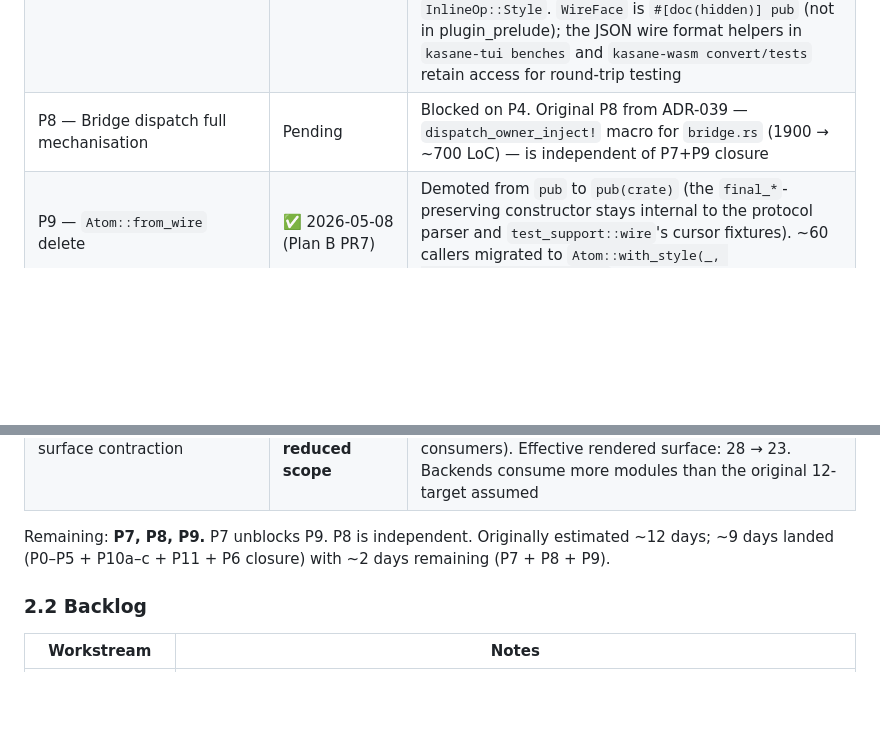
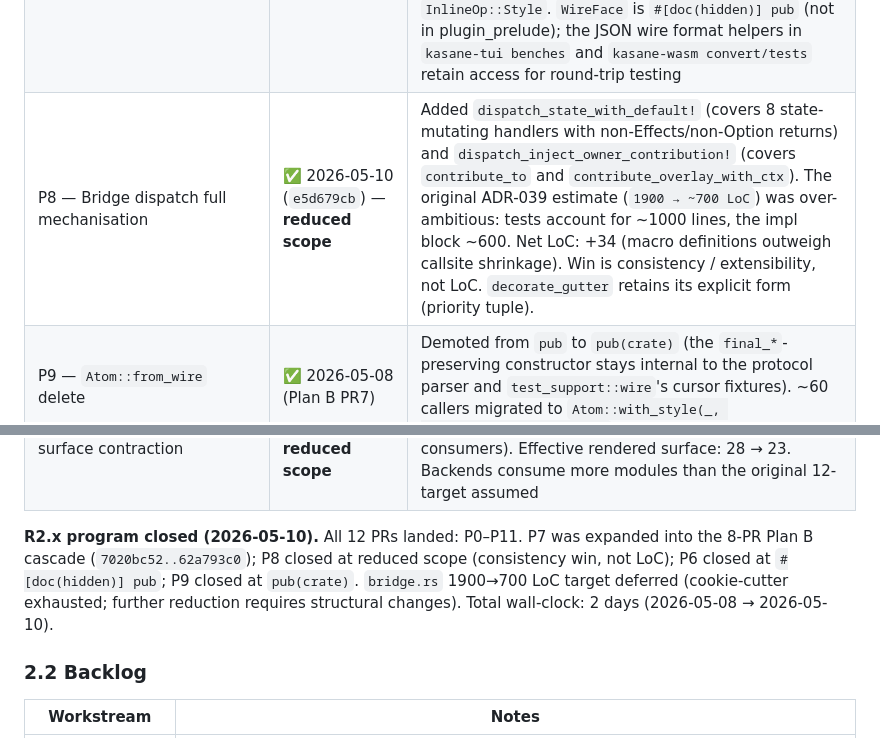
Before and after one commit to Yus314/kasane, a Markdown page: docs/roadmap.md, 2 parts joined by grey strips. GitHub-like rendering; blank space fills up the shorter version.

Commit message:
docs+memory: mark R2.x program closed (P8 reduced scope, plan B P7/P9)
P8 lands at reduced scope; the original `bridge.rs 1900 → ~700 LoC`
target was over-ambitious (1000 lines are tests, ~150 reducible
cookie-cutter exhausted). Win is consistency / future extensibility,
not LoC.

R2.x program total: 12 PRs across 2 days (2026-05-08 → 2026-05-10).
P7 expanded into the 8-PR Plan B cascade.

Co-Authored-By: Claude Opus 4.7 (1M context) <noreply@anthropic.com>

```diff
--- a/docs/roadmap.md
+++ b/docs/roadmap.md
@@ -110,14 +110,14 @@ to:
 | P5 — `PluginCapabilities` bitflag scope reduction | ✅ 2026-05-08 (`8245a3cc`) | Dropped unused `VIRTUAL_EDIT` and `TEXT_INPUT_PRE_DISPATCH` bits |
 | P6 — `PluginBackend` visibility tightening | ✅ 2026-05-08 — **closed at `#[doc(hidden)] pub`** | Already achieved by P3 (`traits.rs:128`). True `pub(crate)` is not viable: `kasane-wasm::adapter`, `kasane-tui::event_handler`, `kasane`'s 4 builtins, `kasane-macros` proc macro, and `locked_wasm_provider`'s factory all hold `impl PluginBackend` / `dyn PluginBackend` outside `kasane-core`. `pub(crate)` would require migrating ~7 sites including a 1000+ LoC WASM adapter — out of the 0.5-day P6 budget; defer to a future ABI-extraction workstream if surfaced |
 | P7 — `WireFace` full visibility downgrade | ✅ 2026-05-08 (Plan B execution) | 8-PR cascade migrating ~200 occurrences of `WireFace { ... }` literals + `face: WireFace` fields to `Style`. Endpoints: `Element::text(Style)`, diagnostics overlay primitives, `ColorResolver`, IME state, bench/test fixtures, WIT bridge, ornament types (`CursorEffectOrn` / `SurfaceOrn` / `ResolvedSurfaceOrn`), `ContainerPaintInfo`, `Command::RegisterThemeTokens`, `DisplayDirective::StyleInline`/`StyleLine`, `InlineOp::Style`. `WireFace` is `#[doc(hidden)] pub` (not in plugin_prelude); the JSON wire format helpers in `kasane-tui benches` and `kasane-wasm convert/tests` retain access for round-trip testing |
-| P8 — Bridge dispatch full mechanisation | Pending | Blocked on P4. Original P8 from ADR-039 — `dispatch_owner_inject!` macro for `bridge.rs` (1900 → ~700 LoC) — is independent of P7+P9 closure |
+| P8 — Bridge dispatch full mechanisation | ✅ 2026-05-10 (`e5d679cb`) — **reduced scope** | Added `dispatch_state_with_default!` (covers 8 state-mutating handlers with non-Effects/non-Option returns) and `dispatch_inject_owner_contribution!` (covers `contribute_to` and `contribute_overlay_with_ctx`). The original ADR-039 estimate (`1900 → ~700 LoC`) was over-ambitious: tests account for ~1000 lines, the impl block ~600. Net LoC: +34 (macro definitions outweigh callsite shrinkage). Win is consistency / extensibility, not LoC. `decorate_gutter` retains its explicit form (priority tuple). |
 | P9 — `Atom::from_wire` delete | ✅ 2026-05-08 (Plan B PR7) | Demoted from `pub` to `pub(crate)` (the `final_*`-preserving constructor stays internal to the protocol parser and `test_support::wire`'s cursor fixtures). ~60 callers migrated to `Atom::with_style(_, Style::from_face(&face))` for non-cursor cases |
 | P10a — `state/shadow_cursor.rs` split | ✅ 2026-05-08 (`24c6e1f7`) | Extracted `keyboard.rs` + `commit.rs`; mod.rs keeps types + tests + the Plugin |
 | P10b — `registry/collection.rs` split | ✅ 2026-05-08 (`39df9817`) | 6 axes: contributions / transforms / annotations / display / overlays / ornaments |
 | P10c — `handler_registry.rs` split | ✅ 2026-05-08 (`77cbb40d`) | 6 axes: lifecycle / input / render / transform / decoration / extension |
 | P11 — kasane-core public surface contraction | ✅ 2026-05-08 (`21439d27`) — **reduced scope** | 4 modules contracted: `salsa_inputs` → `pub(crate)`; `salsa_queries`/`salsa_views`/`display_algebra` → `#[doc(hidden)] pub` (have integration test/bench consumers). Effective rendered surface: 28 → 23. Backends consume more modules than the original 12-target assumed |
 
-Remaining: **P7, P8, P9.** P7 unblocks P9. P8 is independent. Originally estimated ~12 days; ~9 days landed (P0–P5 + P10a–c + P11 + P6 closure) with ~2 days remaining (P7 + P8 + P9).
+**R2.x program closed (2026-05-10).** All 12 PRs landed: P0–P11. P7 was expanded into the 8-PR Plan B cascade (`7020bc52..62a793c0`); P8 closed at reduced scope (consistency win, not LoC); P6 closed at `#[doc(hidden)] pub`; P9 closed at `pub(crate)`. `bridge.rs` 1900→700 LoC target deferred (cookie-cutter exhausted; further reduction requires structural changes). Total wall-clock: 2 days (2026-05-08 → 2026-05-10).
 
 ### 2.2 Backlog
 
```
